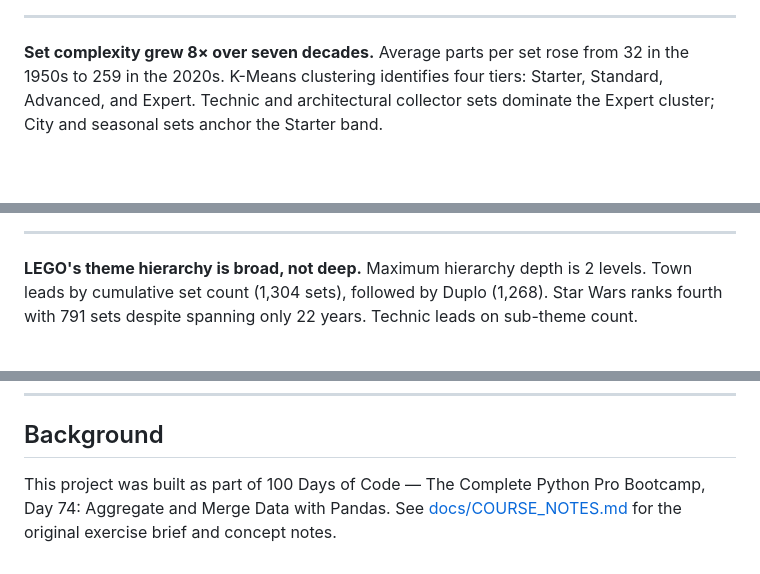
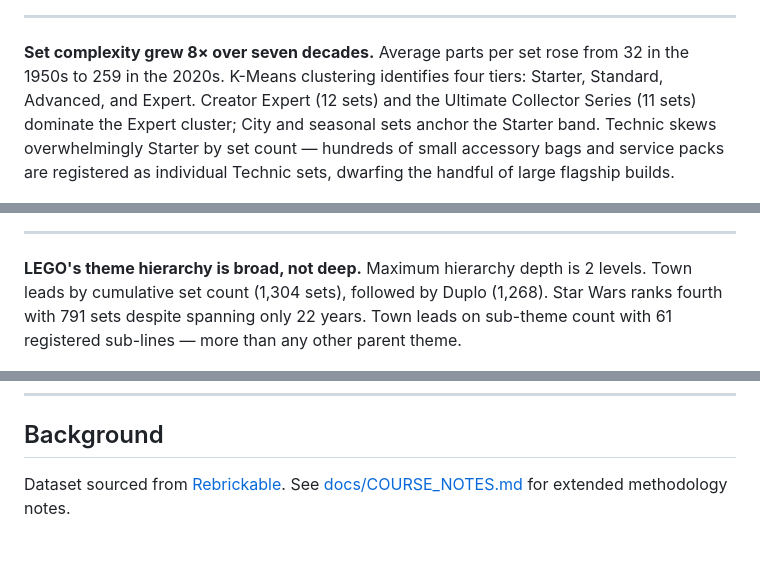
Before and after one commit to xavier-oc-programming/lego-dataset-analysis, a Markdown page: README.md, 3 parts joined by grey strips. GitHub-like rendering; blank space fills up the shorter version.

Commit message:
Fix README: correct Expert cluster (Creator Expert/UCS, not Technic), Town leads sub-theme count, remove course references from Background

```diff
--- a/README.md
+++ b/README.md
@@ -33,7 +33,7 @@ jupyter notebook notebooks/analysis/lego_analysis.ipynb
 
 ---
 
-**Set complexity grew 8× over seven decades.** Average parts per set rose from 32 in the 1950s to 259 in the 2020s. K-Means clustering identifies four tiers: Starter, Standard, Advanced, and Expert. Technic and architectural collector sets dominate the Expert cluster; City and seasonal sets anchor the Starter band.
+**Set complexity grew 8× over seven decades.** Average parts per set rose from 32 in the 1950s to 259 in the 2020s. K-Means clustering identifies four tiers: Starter, Standard, Advanced, and Expert. Creator Expert (12 sets) and the Ultimate Collector Series (11 sets) dominate the Expert cluster; City and seasonal sets anchor the Starter band. Technic skews overwhelmingly Starter by set count — hundreds of small accessory bags and service packs are registered as individual Technic sets, dwarfing the handful of large flagship builds.
 
 ![Complexity Clusters](plots/complexity_clusters_scatter.png)
 
@@ -47,7 +47,7 @@ jupyter notebook notebooks/analysis/lego_analysis.ipynb
 
 ---
 
-**LEGO's theme hierarchy is broad, not deep.** Maximum hierarchy depth is 2 levels. Town leads by cumulative set count (1,304 sets), followed by Duplo (1,268). Star Wars ranks fourth with 791 sets despite spanning only 22 years. Technic leads on sub-theme count.
+**LEGO's theme hierarchy is broad, not deep.** Maximum hierarchy depth is 2 levels. Town leads by cumulative set count (1,304 sets), followed by Duplo (1,268). Star Wars ranks fourth with 791 sets despite spanning only 22 years. Town leads on sub-theme count with 61 registered sub-lines — more than any other parent theme.
 
 ![Theme Hierarchy](plots/theme_hierarchy_top15.png)
 
@@ -243,4 +243,4 @@ lego-dataset-analysis/
 
 ## Background
 
-This project was built as part of 100 Days of Code — The Complete Python Pro Bootcamp, Day 74: Aggregate and Merge Data with Pandas. See [docs/COURSE_NOTES.md](docs/COURSE_NOTES.md) for the original exercise brief and concept notes.
+Dataset sourced from [Rebrickable](https://rebrickable.com/downloads/). See [docs/COURSE_NOTES.md](docs/COURSE_NOTES.md) for extended methodology notes.
```
